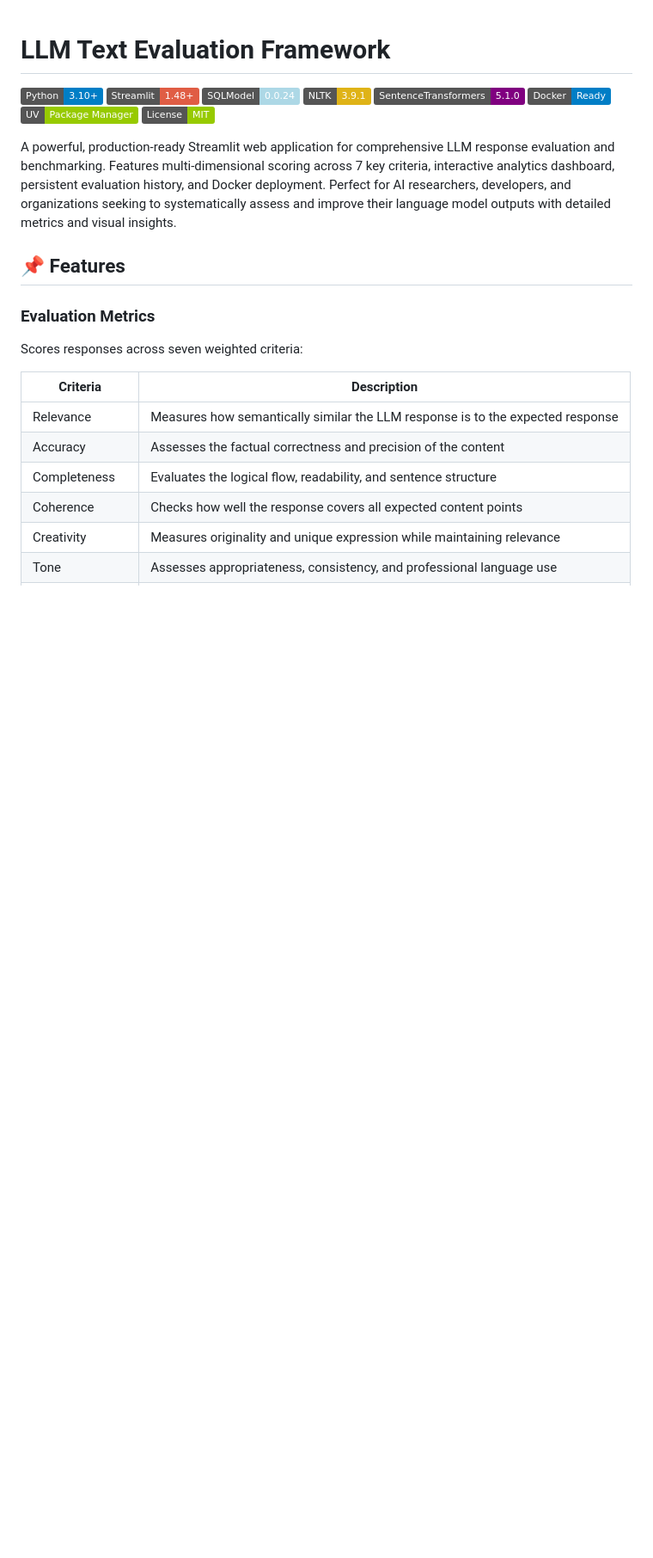
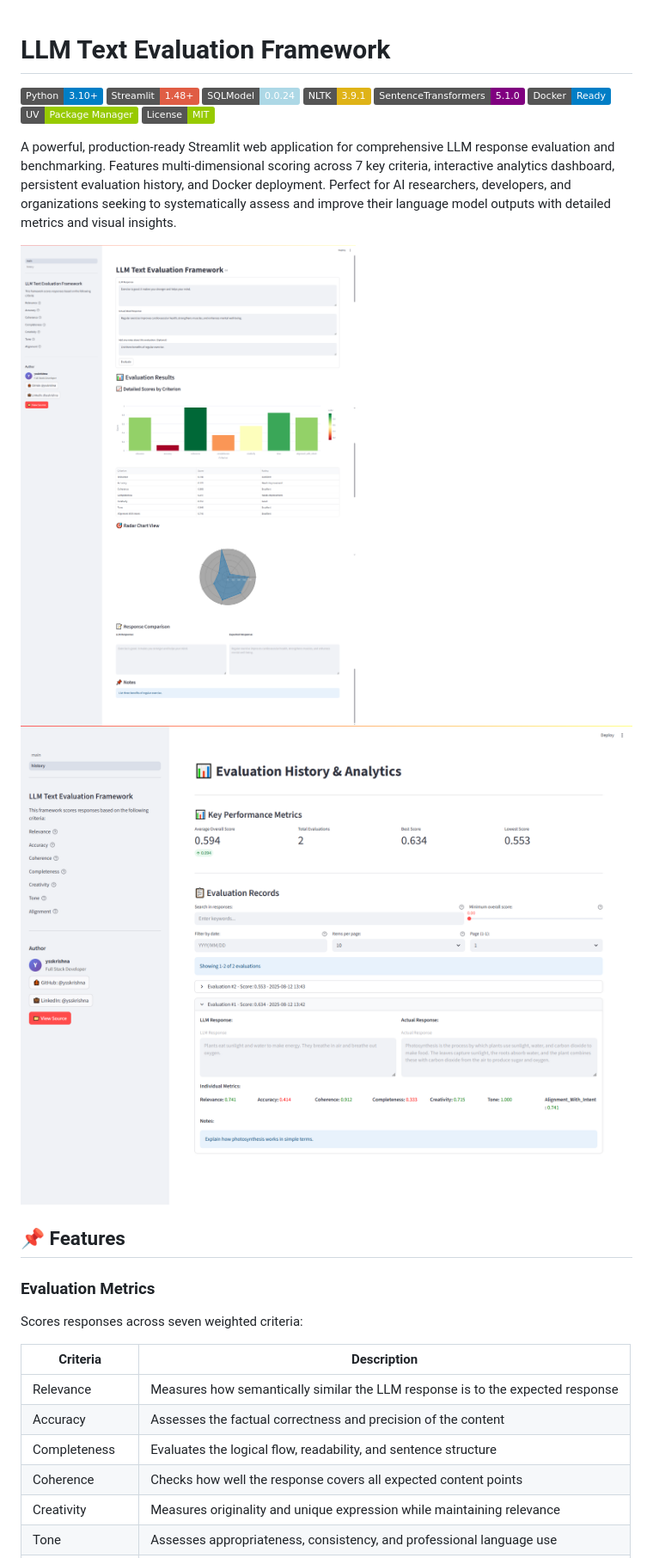
Before and after one commit to ysskrishna/llm-text-evaluation-framework, a Markdown page: README.md, the part around the change. Shown at 86% size. GitHub-like rendering; pictures changed too: media/history.png (added), media/home.png (added); badges without logos; blank space fills up the shorter version.

Commit message:
Siva | add media samples

```diff
--- a/README.md
+++ b/README.md
@@ -10,6 +10,9 @@
 [![License](https://img.shields.io/badge/License-MIT-green.svg)](LICENSE)
 
 A powerful, production-ready Streamlit web application for comprehensive LLM response evaluation and benchmarking. Features multi-dimensional scoring across 7 key criteria, interactive analytics dashboard, persistent evaluation history, and Docker deployment. Perfect for AI researchers, developers, and organizations seeking to systematically assess and improve their language model outputs with detailed metrics and visual insights.
+
+![AI Healthcare Assistant - Home](media/home.png)
+![AI Healthcare Assistant - History](media/history.png)
 
 ## 📌 Features
 
```
Also changed, not shown: samples.md (added, +19 -0 lines), 1 other file.
